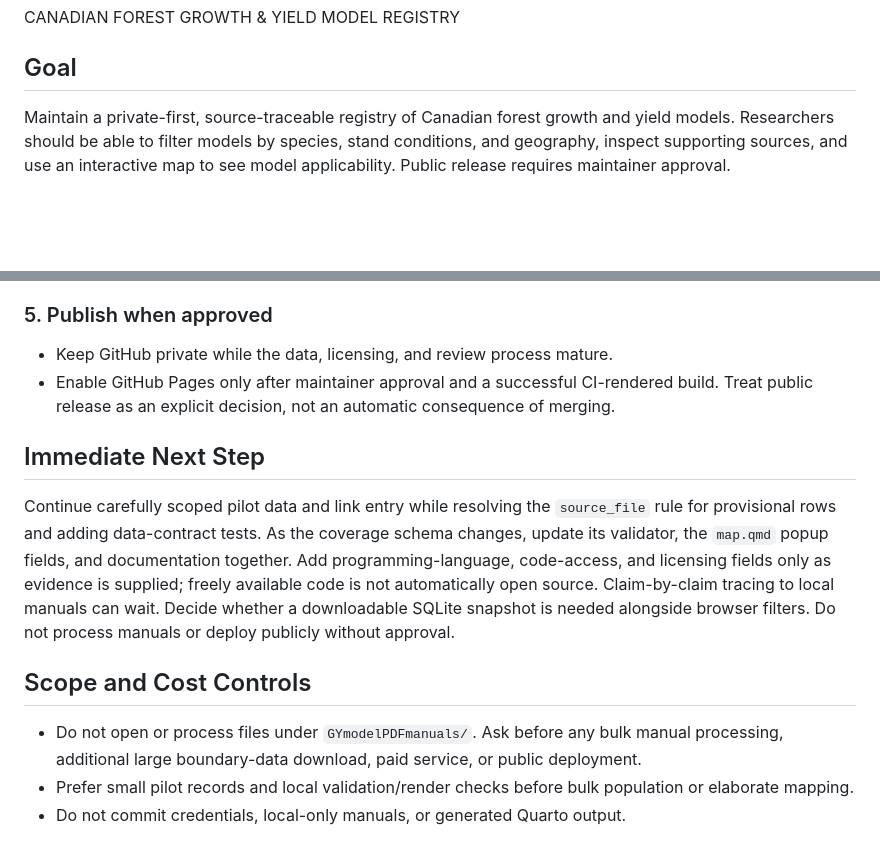
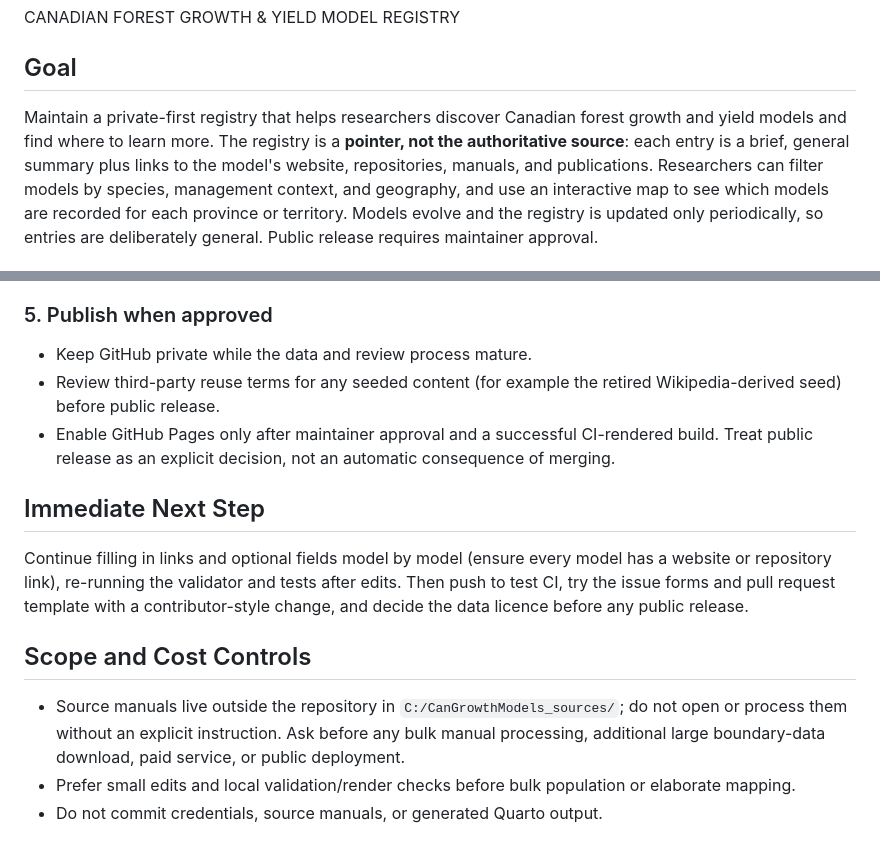
Before and after one commit to forest-carbon-tools-dfs/CanGrowthModels, a Markdown page: docs/PROJECT_PLAN.md, 2 parts joined by grey strips. Rendered like a GitHub page; blank space fills up the shorter version.

```diff
--- a/docs/PROJECT_PLAN.md
+++ b/docs/PROJECT_PLAN.md
@@ -2,5 +2,5 @@ CANADIAN FOREST GROWTH & YIELD MODEL REGISTRY
 
 ## Goal
 
-Maintain a private-first, source-traceable registry of Canadian forest growth and yield models. Researchers should be able to filter models by species, stand conditions, and geography, inspect supporting sources, and use an interactive map to see model applicability. Public release requires maintainer approval.
+Maintain a private-first registry that helps researchers discover Canadian forest growth and yield models and find where to learn more. The registry is a **pointer, not the authoritative source**: each entry is a brief, general summary plus links to the model's website, repositories, manuals, and publications. Researchers can filter models by species, management context, and geography, and use an interactive map to see which models are recorded for each province or territory. Models evolve and the registry is updated only periodically, so entries are deliberately general. Public release requires maintainer approval.
 
@@ -44,15 +50,16 @@ Still outstanding: most model and link facts remain unverified; `source_file` is
 
 ### 5. Publish when approved
 
-- Keep GitHub private while the data, licensing, and review process mature.
+- Keep GitHub private while the data and review process mature.
+- Review third-party reuse terms for any seeded content (for example the retired Wikipedia-derived seed) before public release.
 - Enable GitHub Pages only after maintainer approval and a successful CI-rendered build. Treat public release as an explicit decision, not an automatic consequence of merging.
 
 ## Immediate Next Step
 
-Continue carefully scoped pilot data and link entry while resolving the `source_file` rule for provisional rows and adding data-contract tests. As the coverage schema changes, update its validator, the `map.qmd` popup fields, and documentation together. Add programming-language, code-access, and licensing fields only as evidence is supplied; freely available code is not automatically open source. Claim-by-claim tracing to local manuals can wait. Decide whether a downloadable SQLite snapshot is needed alongside browser filters. Do not process manuals or deploy publicly without approval.
+Continue filling in links and optional fields model by model (ensure every model has a website or repository link), re-running the validator and tests after edits. Then push to test CI, try the issue forms and pull request template with a contributor-style change, and decide the data licence before any public release.
 
 ## Scope and Cost Controls
 
-- Do not open or process files under `GYmodelPDFmanuals/`. Ask before any bulk manual processing, additional large boundary-data download, paid service, or public deployment.
-- Prefer small pilot records and local validation/render checks before bulk population or elaborate mapping.
-- Do not commit credentials, local-only manuals, or generated Quarto output.
+- Source manuals live outside the repository in `C:/CanGrowthModels_sources/`; do not open or process them without an explicit instruction. Ask before any bulk manual processing, additional large boundary-data download, paid service, or public deployment.
+- Prefer small edits and local validation/render checks before bulk population or elaborate mapping.
+- Do not commit credentials, source manuals, or generated Quarto output.
```
Also changed, not shown: other parts of docs/PROJECT_PLAN.md (+29 -23 lines).
